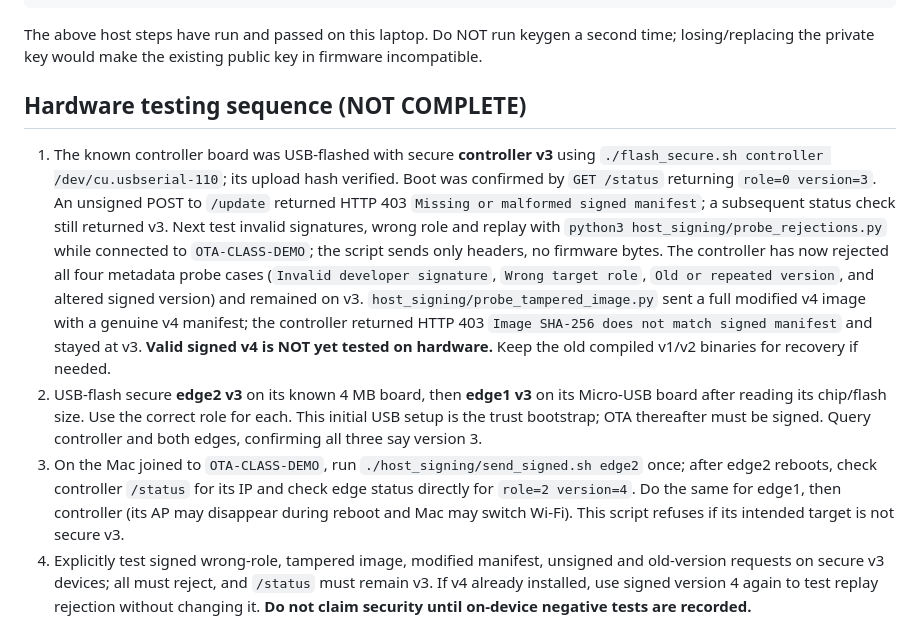
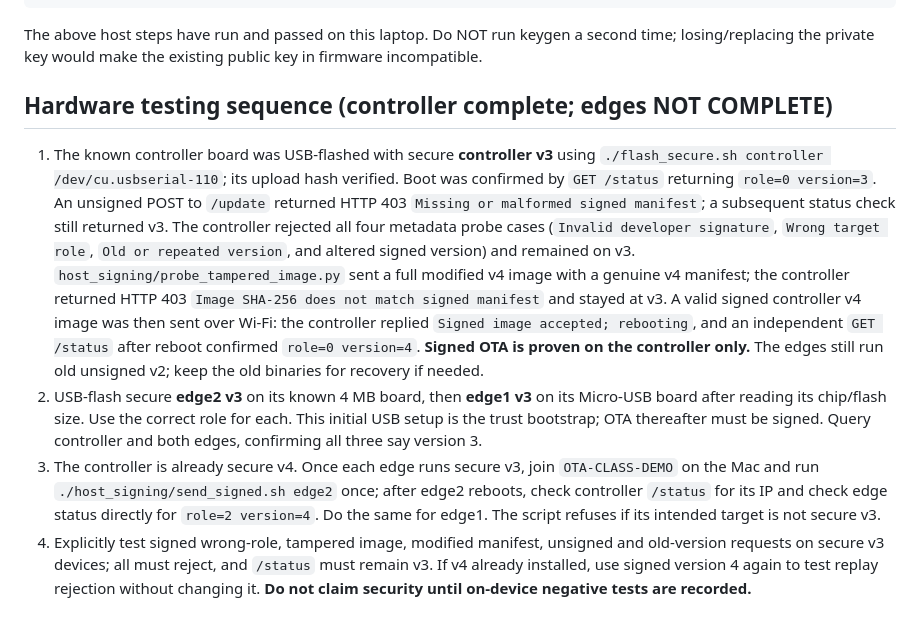
Before and after one commit to VishnuM049/esp32-three-node-ota, a Markdown page: SECURE_OTA.md, the part around the change. GitHub-like rendering.

Commit message:
Record signed controller OTA v3 to v4 confirmed on hardware

```diff
--- a/SECURE_OTA.md
+++ b/SECURE_OTA.md
@@ -27,11 +27,11 @@ done
 
 The above host steps have run and passed on this laptop. Do NOT run keygen a second time; losing/replacing the private key would make the existing public key in firmware incompatible.
 
-## Hardware testing sequence (NOT COMPLETE)
+## Hardware testing sequence (controller complete; edges NOT COMPLETE)
 
-1. The known controller board was USB-flashed with secure **controller v3** using `./flash_secure.sh controller /dev/cu.usbserial-110`; its upload hash verified. Boot was confirmed by `GET /status` returning `role=0 version=3`. An unsigned POST to `/update` returned HTTP 403 `Missing or malformed signed manifest`; a subsequent status check still returned v3. Next test invalid signatures, wrong role and replay with `python3 host_signing/probe_rejections.py` while connected to `OTA-CLASS-DEMO`; the script sends only headers, no firmware bytes. The controller has now rejected all four metadata probe cases (`Invalid developer signature`, `Wrong target role`, `Old or repeated version`, and altered signed version) and remained on v3. `host_signing/probe_tampered_image.py` sent a full modified v4 image with a genuine v4 manifest; the controller returned HTTP 403 `Image SHA-256 does not match signed manifest` and stayed at v3. **Valid signed v4 is NOT yet tested on hardware.** Keep the old compiled v1/v2 binaries for recovery if needed.
+1. The known controller board was USB-flashed with secure **controller v3** using `./flash_secure.sh controller /dev/cu.usbserial-110`; its upload hash verified. Boot was confirmed by `GET /status` returning `role=0 version=3`. An unsigned POST to `/update` returned HTTP 403 `Missing or malformed signed manifest`; a subsequent status check still returned v3. The controller rejected all four metadata probe cases (`Invalid developer signature`, `Wrong target role`, `Old or repeated version`, and altered signed version) and remained on v3. `host_signing/probe_tampered_image.py` sent a full modified v4 image with a genuine v4 manifest; the controller returned HTTP 403 `Image SHA-256 does not match signed manifest` and stayed at v3. A valid signed controller v4 image was then sent over Wi-Fi: the controller replied `Signed image accepted; rebooting`, and an independent `GET /status` after reboot confirmed `role=0 version=4`. **Signed OTA is proven on the controller only.** The edges still run old unsigned v2; keep the old binaries for recovery if needed.
 2. USB-flash secure **edge2 v3** on its known 4 MB board, then **edge1 v3** on its Micro-USB board after reading its chip/flash size. Use the correct role for each. This initial USB setup is the trust bootstrap; OTA thereafter must be signed. Query controller and both edges, confirming all three say version 3.
-3. On the Mac joined to `OTA-CLASS-DEMO`, run `./host_signing/send_signed.sh edge2` once; after edge2 reboots, check controller `/status` for its IP and check edge status directly for `role=2 version=4`. Do the same for edge1, then controller (its AP may disappear during reboot and Mac may switch Wi-Fi). This script refuses if its intended target is not secure v3.
+3. The controller is already secure v4. Once each edge runs secure v3, join `OTA-CLASS-DEMO` on the Mac and run `./host_signing/send_signed.sh edge2` once; after edge2 reboots, check controller `/status` for its IP and check edge status directly for `role=2 version=4`. Do the same for edge1. The script refuses if its intended target is not secure v3.
 4. Explicitly test signed wrong-role, tampered image, modified manifest, unsigned and old-version requests on secure v3 devices; all must reject, and `/status` must remain v3. If v4 already installed, use signed version 4 again to test replay rejection without changing it. **Do not claim security until on-device negative tests are recorded.**
 
 ## Honest threat model / outstanding work
```
